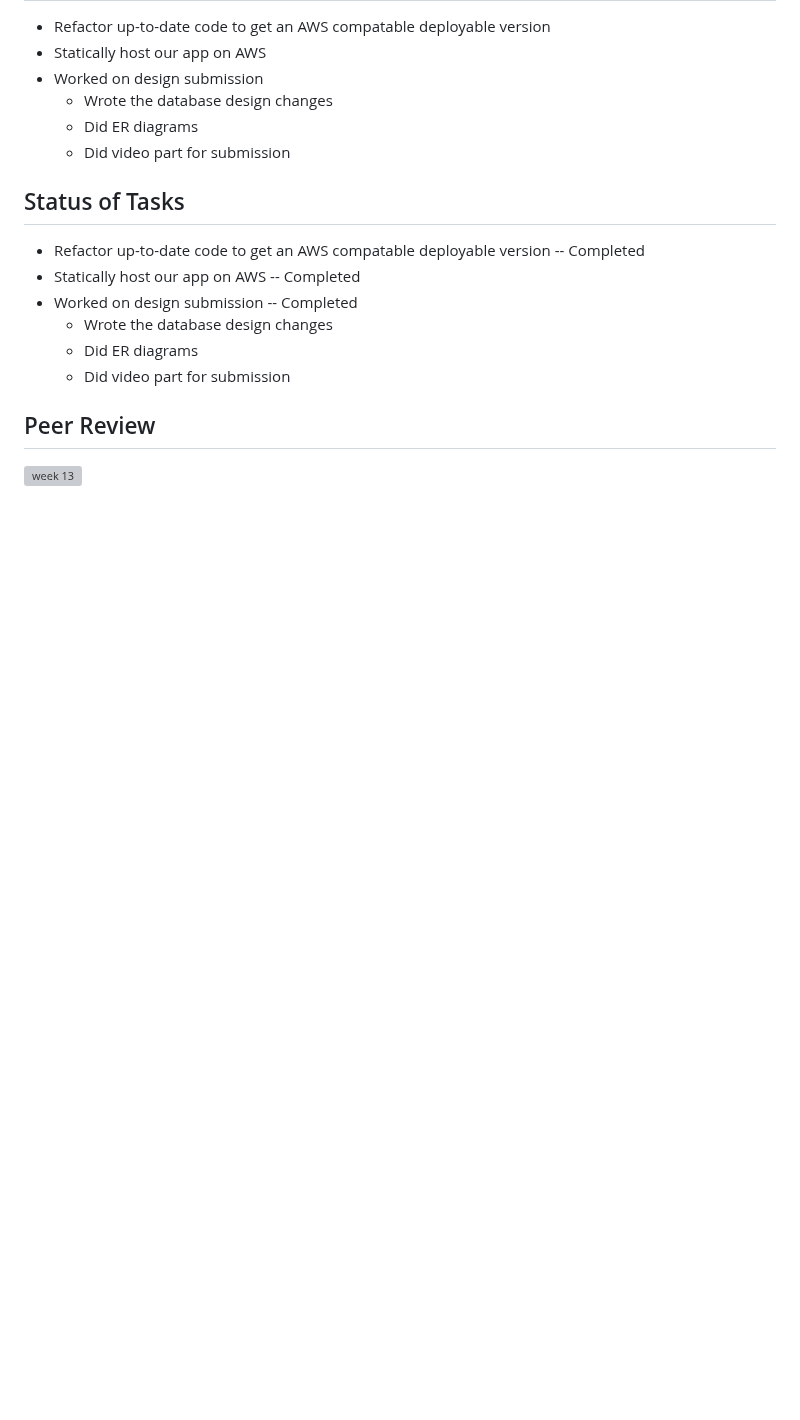
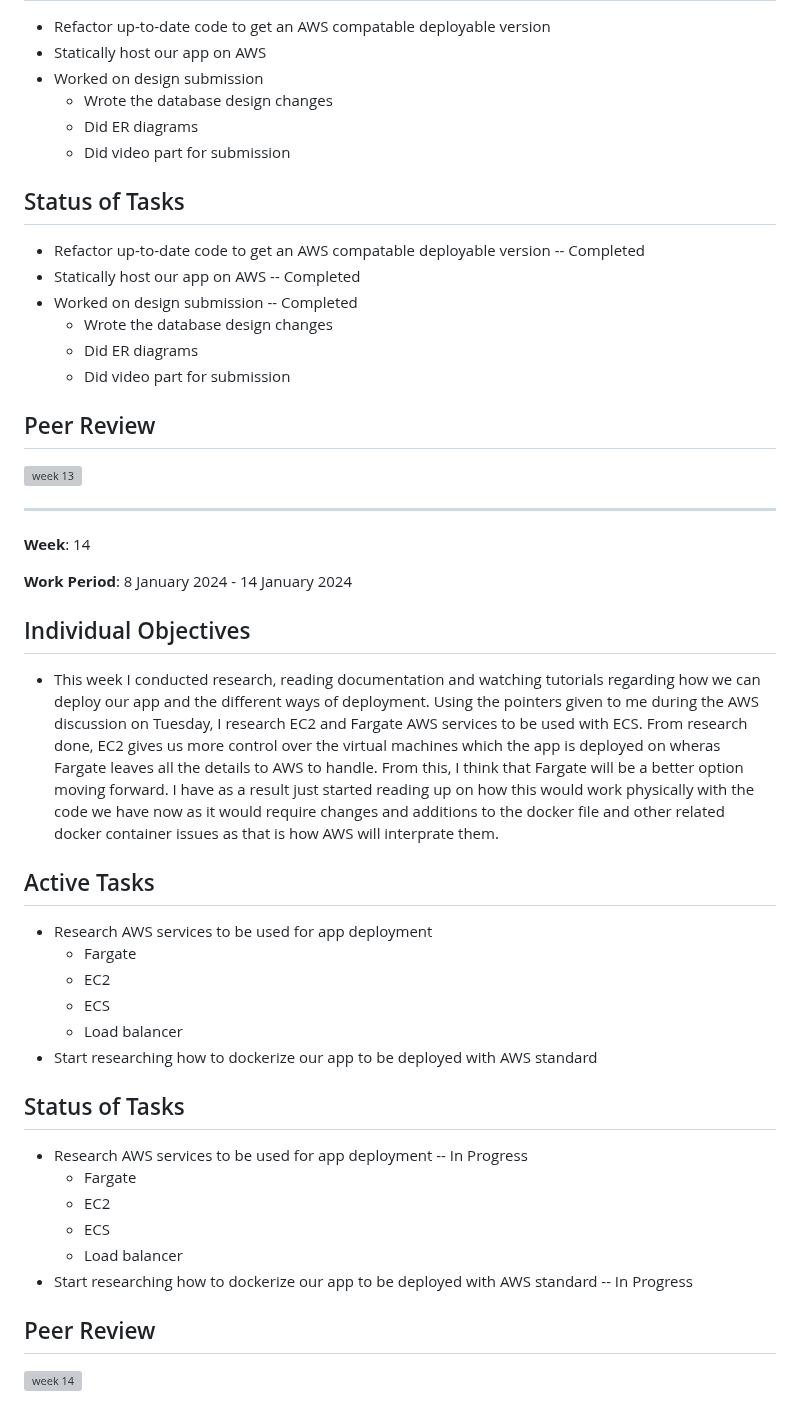
Before and after one commit to TheSomethingSomethingCompany/secret-forest, a Markdown page: docs/weekly logs/indiv_log_AhmedAlRubaii.md, the part around the change. Drawn GitHub-style; blank space fills up the shorter version; grey boxes are pictures that could not be loaded.

Commit message:
Update indiv_log_AhmedAlRubaii.md week 14

```diff
--- a/docs/weekly logs/indiv_log_AhmedAlRubaii.md
+++ b/docs/weekly logs/indiv_log_AhmedAlRubaii.md
@@ -327,3 +327,34 @@ As discussed with the TA, I will be providing some additional notes regarding my
 
 ## Peer Review
 ![week 13](https://github.com/COSC-499-W2023/year-long-project-team-10/assets/77289951/203a9ea9-be26-41c9-b300-42aff5c0c1cd)
+
+---------------------------
+
+**Week**: 14
+
+**Work Period**: 8 January 2024 - 14 January 2024
+
+## Individual Objectives
+
+- This week I conducted research, reading documentation and watching tutorials regarding how we can deploy our app and the different ways of deployment. Using the pointers given to me during the AWS discussion on Tuesday, I research EC2 and Fargate AWS services to be used with ECS. From research done, EC2 gives us more control over the virtual machines which the app is deployed on wheras Fargate leaves all the details to AWS to handle. From this, I think that Fargate will be a better option moving forward. I have as a result just started reading up on how this would work physically with the code we have now as it would require changes and additions to the docker file and other related docker container issues as that is how AWS will interprate them.
+
+## Active Tasks
+
+- Research AWS services to be used for app deployment
+	- Fargate
+	- EC2
+	- ECS
+	- Load balancer
+ - Start researching how to dockerize our app to be deployed with AWS standard
+## Status of Tasks
+
+- Research AWS services to be used for app deployment -- In Progress
+	- Fargate
+	- EC2
+	- ECS
+	- Load balancer
+ - Start researching how to dockerize our app to be deployed with AWS standard -- In Progress
+
+
+## Peer Review
+![week 14](https://github.com/COSC-499-W2023/year-long-project-team-10/assets/77289951/291b753c-a425-49ba-9ea0-d8b4987283c6)
```
